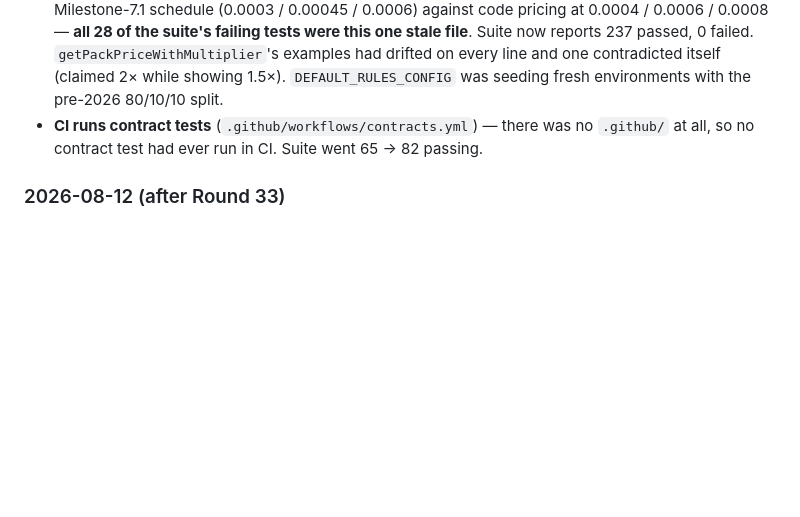
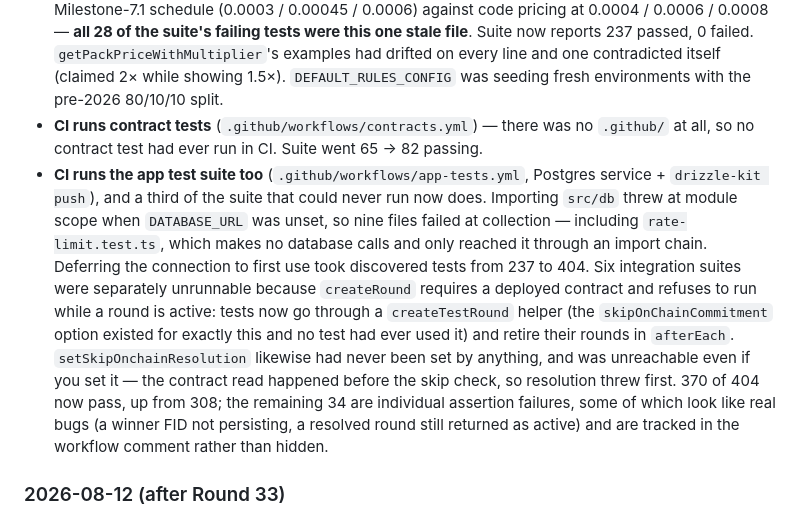
Before and after one commit to starl3xx/lets-have-a-word, a Markdown page: README.md, the part around the change. Rendered like a GitHub page; blank space fills up the shorter version.

Commit message:
docs: changelog entry for the app test CI and suite unblocking
Covers both #179 (the app-tests workflow) and this PR. CLAUDE.md asks for
a changelog line per change and the 2026-08-13 entry had neither.

Co-Authored-By: Claude Fable 5 <noreply@anthropic.com>

```diff
--- a/README.md
+++ b/README.md
@@ -223,6 +223,7 @@ NEXT_PUBLIC_PRELAUNCH_MODE=1      # Routes all traffic to /splash
 - **Oracle hardened**: added the Uniswap v4 pool as a second, independent price source and cross-check it against GeckoTerminal (15% tolerance), with timeouts on every fetch — previously a hung upstream would hang the 15-minute cron indefinitely.
 - **Pack pricing docs and tests corrected**: `pack-pricing.test.ts` had been asserting the pre-Milestone-7.1 schedule (0.0003 / 0.00045 / 0.0006) against code pricing at 0.0004 / 0.0006 / 0.0008 — **all 28 of the suite's failing tests were this one stale file**. Suite now reports 237 passed, 0 failed. `getPackPriceWithMultiplier`'s examples had drifted on every line and one contradicted itself (claimed 2× while showing 1.5×). `DEFAULT_RULES_CONFIG` was seeding fresh environments with the pre-2026 80/10/10 split.
 - **CI runs contract tests** (`.github/workflows/contracts.yml`) — there was no `.github/` at all, so no contract test had ever run in CI. Suite went 65 → 82 passing.
+- **CI runs the app test suite too** (`.github/workflows/app-tests.yml`, Postgres service + `drizzle-kit push`), and a third of the suite that could never run now does. Importing `src/db` threw at module scope when `DATABASE_URL` was unset, so nine files failed at collection — including `rate-limit.test.ts`, which makes no database calls and only reached it through an import chain. Deferring the connection to first use took discovered tests from 237 to 404. Six integration suites were separately unrunnable because `createRound` requires a deployed contract and refuses to run while a round is active: tests now go through a `createTestRound` helper (the `skipOnChainCommitment` option existed for exactly this and no test had ever used it) and retire their rounds in `afterEach`. `setSkipOnchainResolution` likewise had never been set by anything, and was unreachable even if you set it — the contract read happened before the skip check, so resolution threw first. 370 of 404 now pass, up from 308; the remaining 34 are individual assertion failures, some of which look like real bugs (a winner FID not persisting, a resolved round still returned as active) and are tracked in the workflow comment rather than hidden.
 
 ### 2026-08-12 (after Round 33)
 
```
